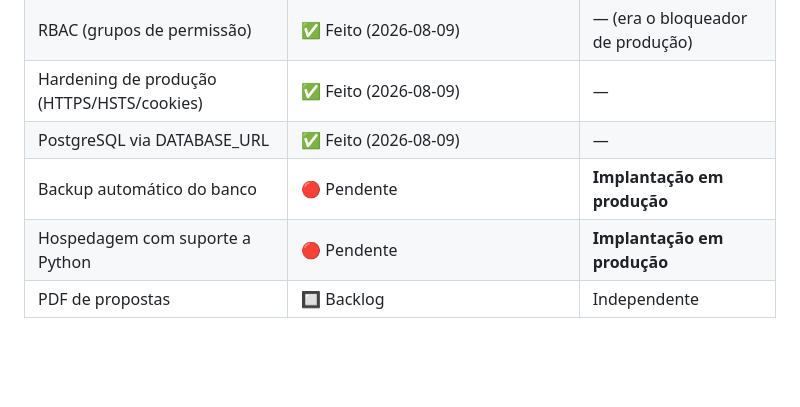
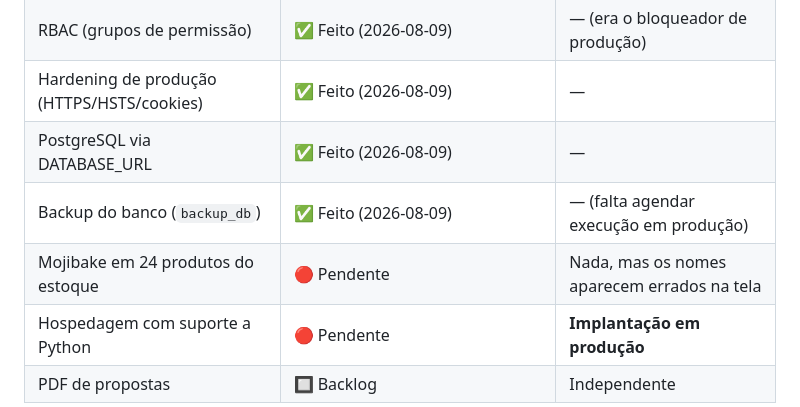
Before and after one commit to danbio/optimus, a Markdown page: .agent/ROADMAP.md, the part around the change. Drawn GitHub-style; blank space fills up the shorter version.

Commit message:
docs(roadmap): registra backup concluido e mojibake pendente no estoque

```diff
--- a/.agent/ROADMAP.md
+++ b/.agent/ROADMAP.md
@@ -17,7 +17,8 @@
 | RBAC (grupos de permissão) | ✅ Feito (2026-08-09) | — (era o bloqueador de produção) |
 | Hardening de produção (HTTPS/HSTS/cookies) | ✅ Feito (2026-08-09) | — |
 | PostgreSQL via DATABASE_URL | ✅ Feito (2026-08-09) | — |
-| Backup automático do banco | 🔴 Pendente | **Implantação em produção** |
+| Backup do banco (`backup_db`) | ✅ Feito (2026-08-09) | — (falta agendar execução em produção) |
+| Mojibake em 24 produtos do estoque | 🔴 Pendente | Nada, mas os nomes aparecem errados na tela |
 | Hospedagem com suporte a Python | 🔴 Pendente | **Implantação em produção** |
 | PDF de propostas | 🔲 Backlog | Independente |
 
```
